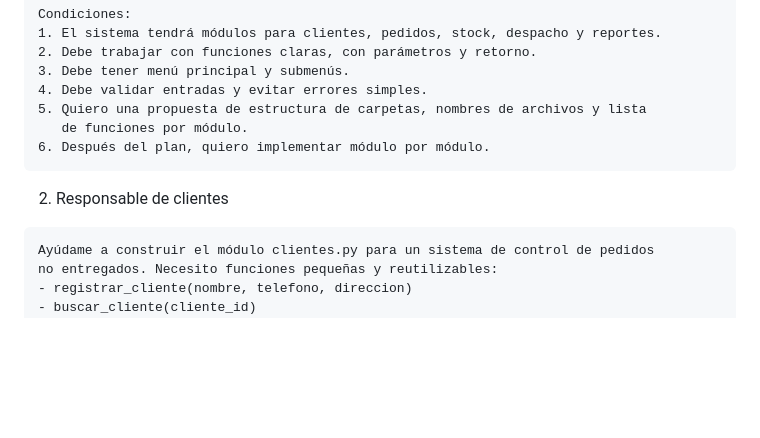
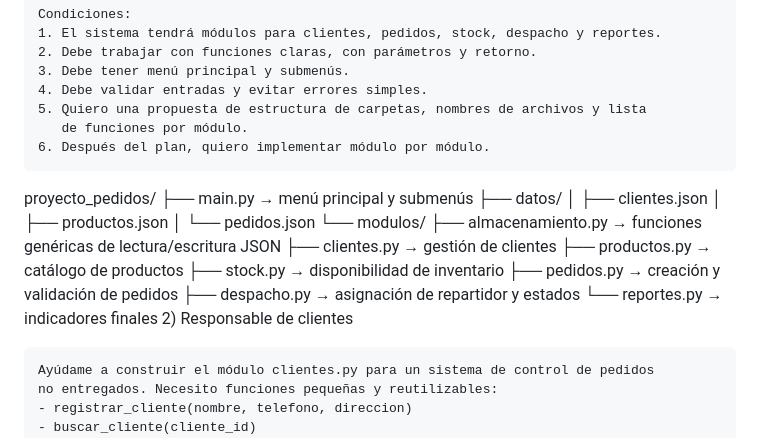
Before and after one commit to diegoferqrpc-source/REPO-COMPUTACION-APLICADA-, a Markdown page: README.md, the part around the change. Rendered like a GitHub page; blank space fills up the shorter version.

````diff
--- a/README.md
+++ b/README.md
@@ -51,6 +51,20 @@ Condiciones:
    de funciones por módulo.
 6. Después del plan, quiero implementar módulo por módulo.
 ```
+proyecto_pedidos/
+├── main.py                      → menú principal y submenús
+├── datos/
+│   ├── clientes.json
+│   ├── productos.json
+│   └── pedidos.json
+└── modulos/
+    ├── almacenamiento.py        → funciones genéricas de lectura/escritura JSON
+    ├── clientes.py              → gestión de clientes
+    ├── productos.py             → catálogo de productos
+    ├── stock.py                 → disponibilidad de inventario
+    ├── pedidos.py                → creación y validación de pedidos
+    ├── despacho.py               → asignación de repartidor y estados
+    └── reportes.py                → indicadores finales
 2) Responsable de clientes
 ```
 Ayúdame a construir el módulo clientes.py para un sistema de control de pedidos
````
